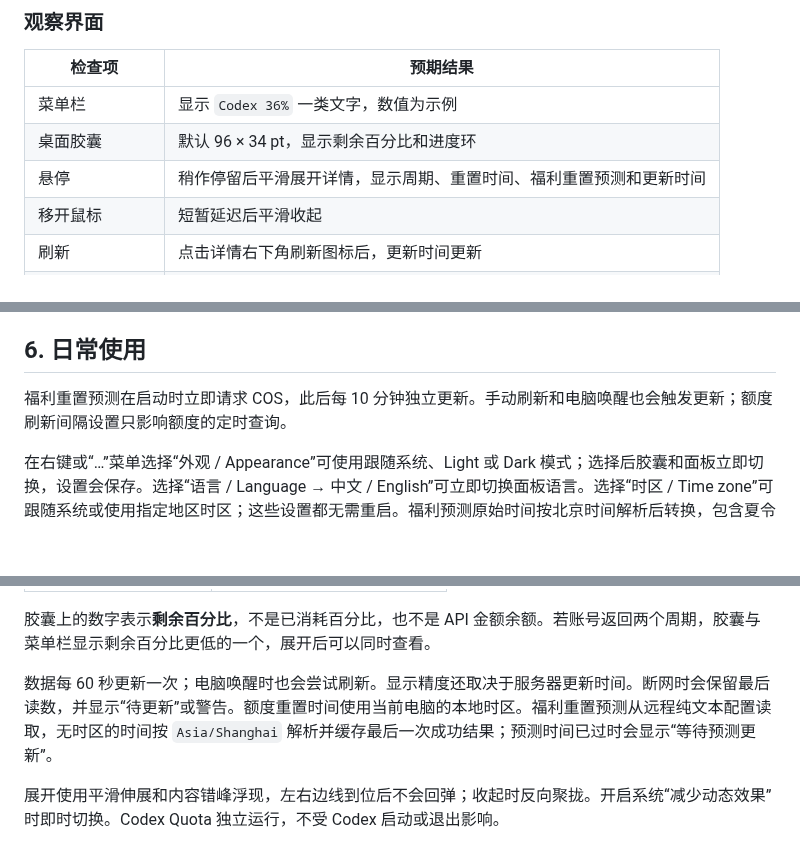
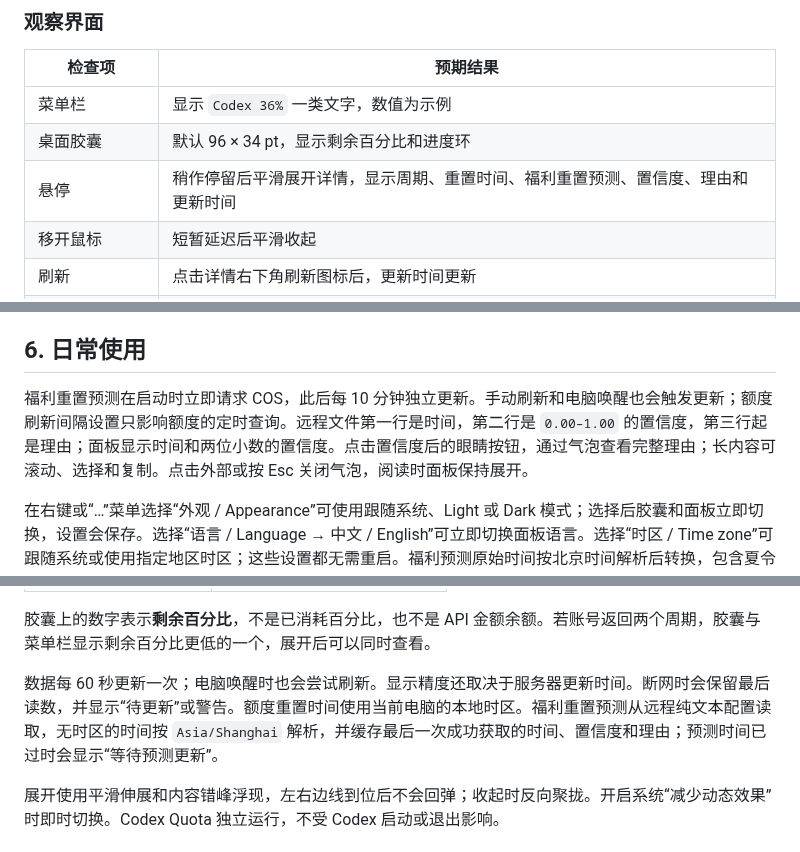
Before and after one commit to ccpua/codex-quota, a Markdown page: INSTALL.md, 3 parts joined by grey strips. Drawn GitHub-style; blank space fills up the shorter version.

```diff
--- a/INSTALL.md
+++ b/INSTALL.md
@@ -209,7 +209,7 @@ open "$HOME/Applications/Codex Quota.app"
 | --- | --- |
 | 菜单栏 | 显示 `Codex 36%` 一类文字，数值为示例 |
 | 桌面胶囊 | 默认 96 × 34 pt，显示剩余百分比和进度环 |
-| 悬停 | 稍作停留后平滑展开详情，显示周期、重置时间、福利重置预测和更新时间 |
+| 悬停 | 稍作停留后平滑展开详情，显示周期、重置时间、福利重置预测、置信度、理由和更新时间 |
 | 移开鼠标 | 短暂延迟后平滑收起 |
 | 刷新 | 点击详情右下角刷新图标后，更新时间更新 |
 | 退出额度工具 | 工具独立退出，不会自动重开 |
@@ -233,7 +233,7 @@ Connected: 本周额度 remaining=36%
 
 ## 6. 日常使用
 
-福利重置预测在启动时立即请求 COS，此后每 10 分钟独立更新。手动刷新和电脑唤醒也会触发更新；额度刷新间隔设置只影响额度的定时查询。
+福利重置预测在启动时立即请求 COS，此后每 10 分钟独立更新。手动刷新和电脑唤醒也会触发更新；额度刷新间隔设置只影响额度的定时查询。远程文件第一行是时间，第二行是 `0.00–1.00` 的置信度，第三行起是理由；面板显示时间和两位小数的置信度。点击置信度后的眼睛按钮，通过气泡查看完整理由；长内容可滚动、选择和复制。点击外部或按 Esc 关闭气泡，阅读时面板保持展开。
 
 在右键或“…”菜单选择“外观 / Appearance”可使用跟随系统、Light 或 Dark 模式；选择后胶囊和面板立即切换，设置会保存。选择“语言 / Language → 中文 / English”可立即切换面板语言。选择“时区 / Time zone”可跟随系统或使用指定地区时区；这些设置都无需重启。福利预测原始时间按北京时间解析后转换，包含夏令时和跨日处理。额度重置时间及更新时间同样按所选时区显示。
 
@@ -251,7 +251,7 @@ Connected: 本周额度 remaining=36%
 
 胶囊上的数字表示**剩余百分比**，不是已消耗百分比，也不是 API 金额余额。若账号返回两个周期，胶囊与菜单栏显示剩余百分比更低的一个，展开后可以同时查看。
 
-数据每 60 秒更新一次；电脑唤醒时也会尝试刷新。显示精度还取决于服务器更新时间。断网时会保留最后读数，并显示“待更新”或警告。额度重置时间使用当前电脑的本地时区。福利重置预测从远程纯文本配置读取，无时区的时间按 `Asia/Shanghai` 解析并缓存最后一次成功结果；预测时间已过时会显示“等待预测更新”。
+数据每 60 秒更新一次；电脑唤醒时也会尝试刷新。显示精度还取决于服务器更新时间。断网时会保留最后读数，并显示“待更新”或警告。额度重置时间使用当前电脑的本地时区。福利重置预测从远程纯文本配置读取，无时区的时间按 `Asia/Shanghai` 解析，并缓存最后一次成功获取的时间、置信度和理由；预测时间已过时会显示“等待预测更新”。
 
 展开使用平滑伸展和内容错峰浮现，左右边线到位后不会回弹；收起时反向聚拢。开启系统“减少动态效果”时即时切换。Codex Quota 独立运行，不受 Codex 启动或退出影响。
 
```
Also changed, not shown: other parts of INSTALL.md (+1 -1 lines), README.md (+2 -2 lines), docs/images/codex-quota-preview.png, 5 other files.
